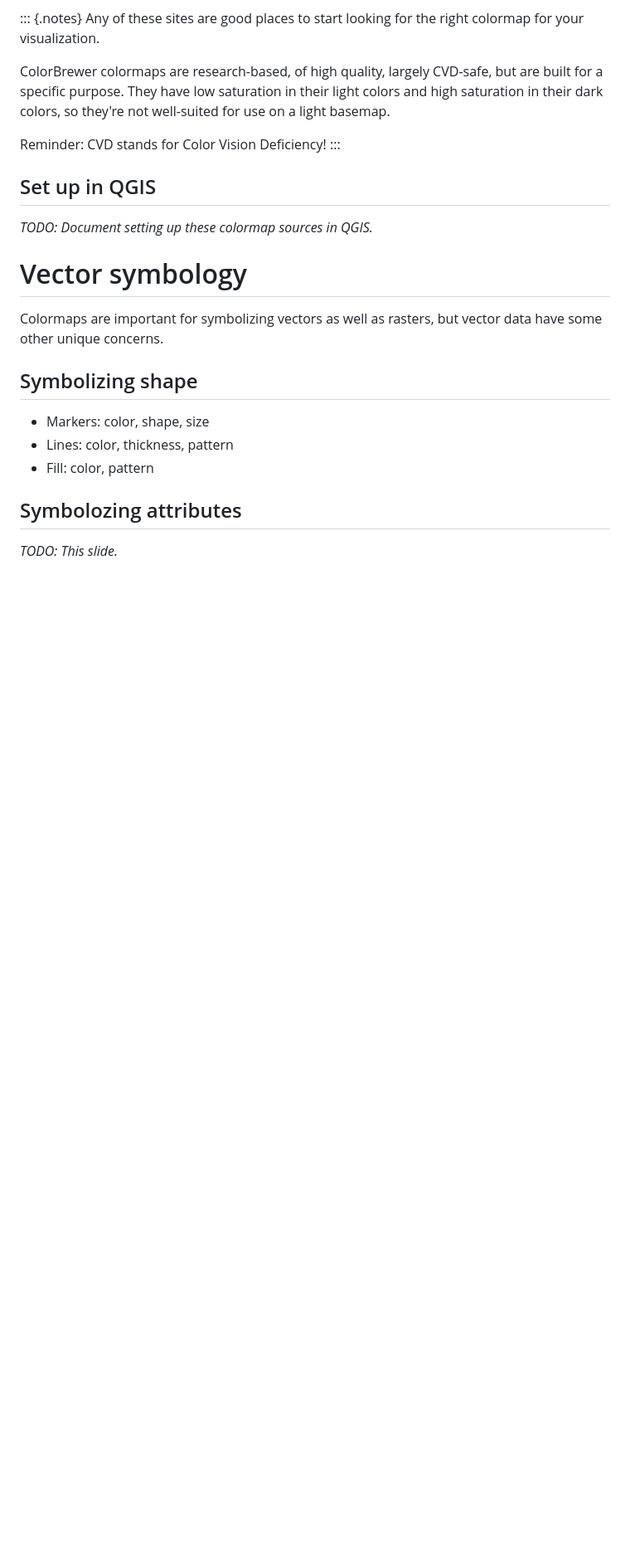
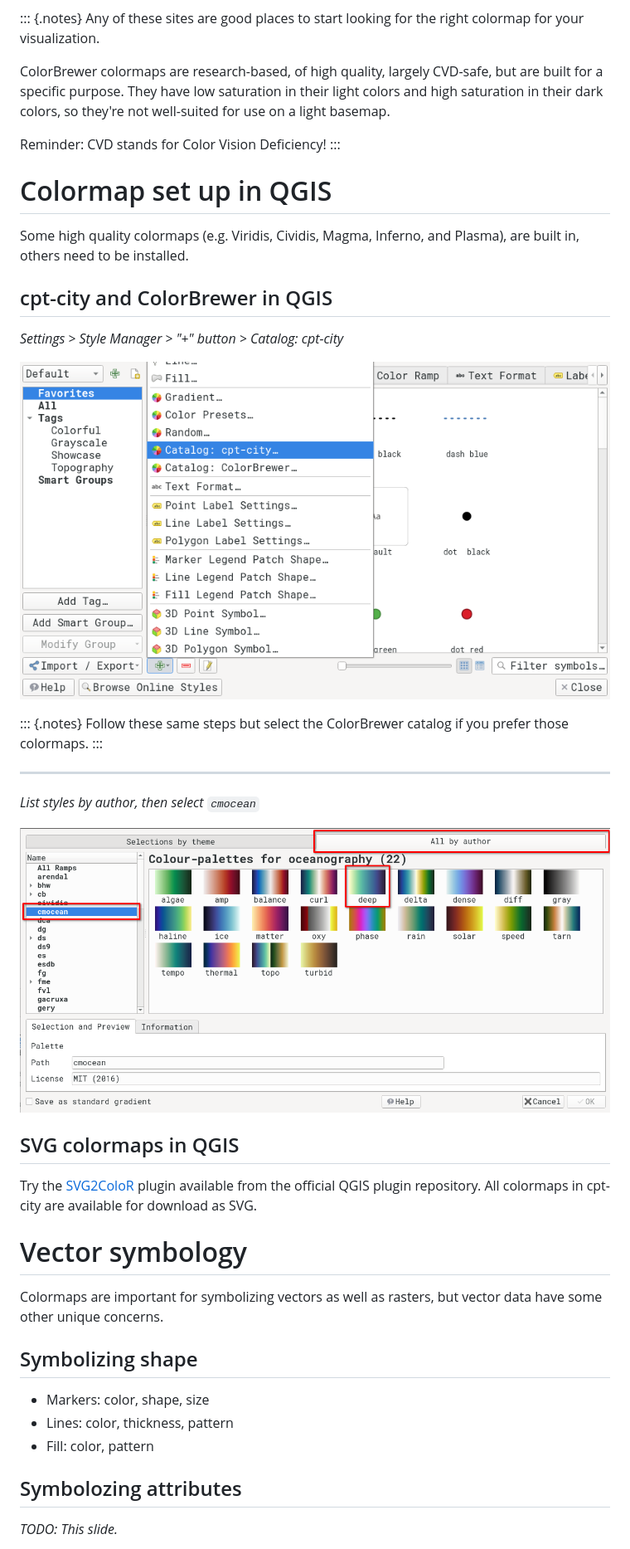
Before and after one commit to qgreenland-workshop-2023-researcher/qgreenland-workshop-2023-researcher.github.io, a Markdown page: content/slides/symbology-with-qgis.md, the part around the change. Shown: that part at 83% size. Drawn GitHub-style; pictures changed too: _media/qgis_style_catalog_deep.png (added), _media/qgis_style_manager_plus.png (added); blank space fills up the shorter version.

Commit message:
Add slides on setting up new colormaps in QGIS

```diff
--- a/content/slides/symbology-with-qgis.md
+++ b/content/slides/symbology-with-qgis.md
@@ -106,9 +106,37 @@ Reminder: CVD stands for Color Vision Deficiency!
 :::
 
 
-## Set up in QGIS
+# Colormap set up in QGIS
 
-_TODO: Document setting up these colormap sources in QGIS._
+Some high quality colormaps (e.g. Viridis, Cividis, Magma, Inferno, and Plasma), are
+built in, others need to be installed.
+
+
+## cpt-city and ColorBrewer in QGIS
+
+*Settings > Style Manager > "+" button > Catalog: cpt-city*
+
+![Add a style](/_media/qgis_style_manager_plus.png)
+
+::: {.notes}
+Follow these same steps but select the ColorBrewer catalog if you prefer those
+colormaps.
+:::
+
+
+---
+
+*List styles by author, then select `cmocean`*
+
+![Adding "deep" colormap](/_media/qgis_style_catalog_deep.png)
+
+
+## SVG colormaps in QGIS
+
+Try the
+[SVG2ColoR](https://cbsuygulama.wordpress.com/2014/06/26/svg2color-qgis-color-ramp-plugin/)
+plugin available from the official QGIS plugin repository. All colormaps in cpt-city are
+available for download as SVG.
 
 
 # Vector symbology
```
